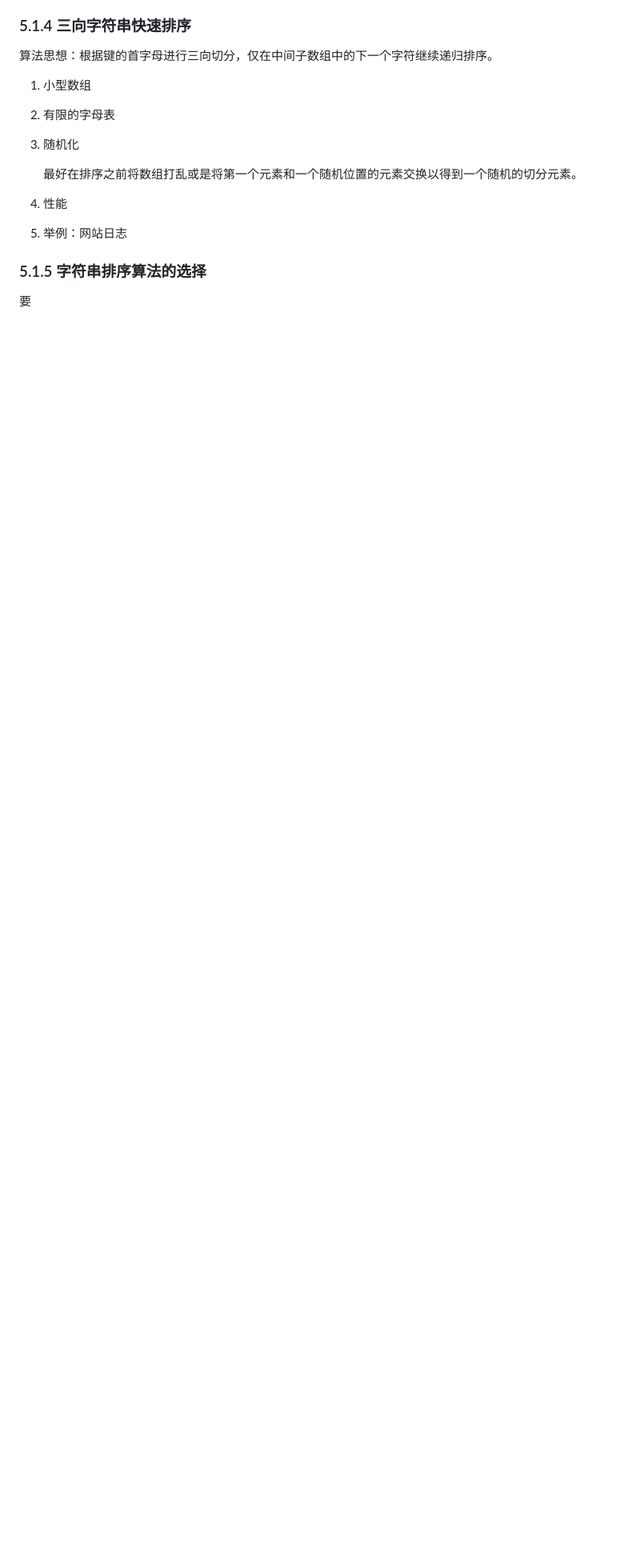
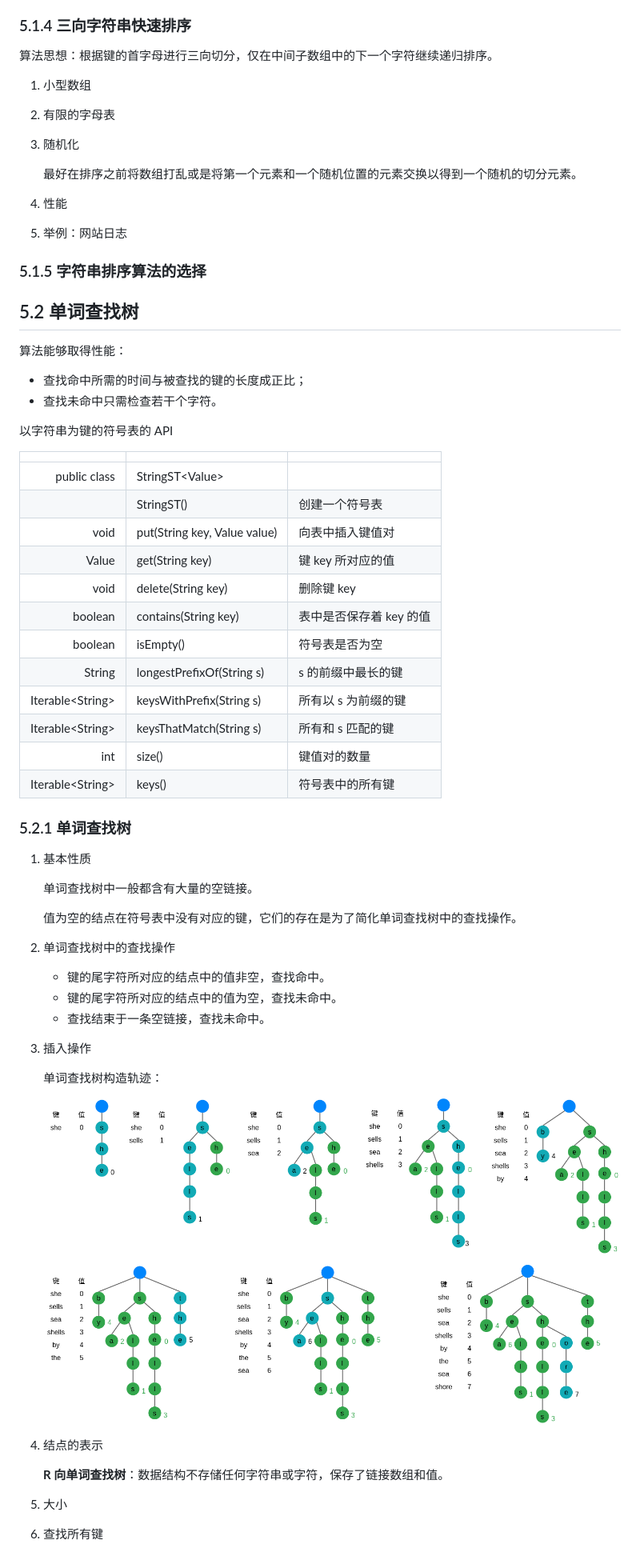
Before and after one commit to szhxiao/self-code-lab, a Markdown page: Algorithms/doc/05_字符串.md, the part around the change printed below. Shown: that part at 80% size. GitHub-like rendering; pictures changed too: Algorithms/resources/images/单词查找树构造轨迹.png (added); blank space fills up the shorter version.

Commit message:
Add 5.2 单词查找树

```diff
--- a/Algorithms/doc/05_字符串.md
+++ b/Algorithms/doc/05_字符串.md
@@ -86,4 +86,55 @@
 
 ### 5.1.5 字符串排序算法的选择
 
-要
+## 5.2 单词查找树
+
+算法能够取得性能：
+
+-   查找命中所需的时间与被查找的键的长度成正比；
+-   查找未命中只需检查若干个字符。
+
+以字符串为键的符号表的 API
+
+|                    |                              |                         |
+| -----------------: | :--------------------------- | :---------------------- |
+|       public class | StringST\<Value\>            |                         |
+|                    | StringST()                   | 创建一个符号表          |
+|               void | put(String key, Value value) | 向表中插入键值对        |
+|              Value | get(String key)              | 键 key 所对应的值       |
+|               void | delete(String key)           | 删除键 key              |
+|            boolean | contains(String key)         | 表中是否保存着 key 的值 |
+|            boolean | isEmpty()                    | 符号表是否为空          |
+|             String | longestPrefixOf(String s)    | s 的前缀中最长的键      |
+| Iterable\<String\> | keysWithPrefix(String s)     | 所有以 s 为前缀的键     |
+| Iterable\<String\> | keysThatMatch(String s)      | 所有和 s 匹配的键       |
+|                int | size()                       | 键值对的数量            |
+| Iterable\<String\> | keys()                       | 符号表中的所有键        |
+
+### 5.2.1 单词查找树
+
+1. 基本性质
+
+    单词查找树中一般都含有大量的空链接。
+
+    值为空的结点在符号表中没有对应的键，它们的存在是为了简化单词查找树中的查找操作。
+
+2. 单词查找树中的查找操作
+
+    - 键的尾字符所对应的结点中的值非空，查找命中。
+    - 键的尾字符所对应的结点中的值为空，查找未命中。
+    - 查找结束于一条空链接，查找未命中。
+
+3. 插入操作
+
+    单词查找树构造轨迹：
+
+    ![单词查找树构造轨迹](../resources/images/单词查找树构造轨迹.png)
+
+4. 结点的表示
+
+    **R 向单词查找树**：数据结构不存储任何字符串或字符，保存了链接数组和值。
+
+5. 大小
+
+6. 查找所有键
+
```
Also changed, not shown: other parts of Algorithms/doc/05_字符串.md (+59 -0 lines), Algorithms/resources/images/单词查找树删除操作.png (added), 4 other files.
